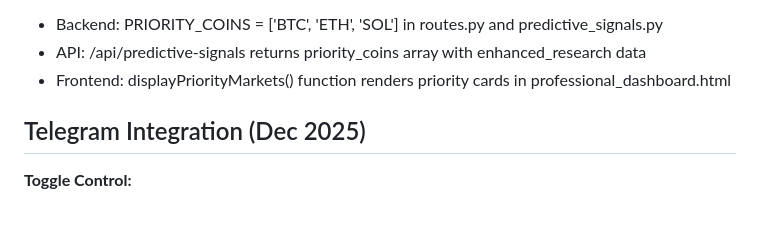
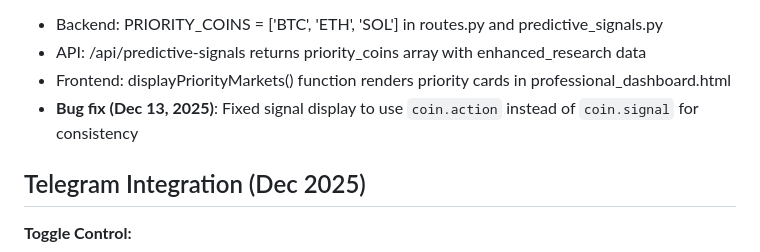
Before and after one commit to craftydeveloper/trademasternonict, a Markdown page: replit.md, the part around the change. GitHub-like rendering; blank space fills up the shorter version.

Commit message:
Make priority market signals consistent with trade signals
Fix a bug where the priority markets section incorrectly read signal data, causing inconsistency with the trade section.

Replit-Commit-Author: Agent
Replit-Commit-Session-Id: ca845efe-f459-46ce-b21e-fae2336efc53
Replit-Commit-Checkpoint-Type: full_checkpoint
Replit-Commit-Event-Id: 5eea8416-8899-4f8f-9e15-0e62ba62bee0
Replit-Commit-Screenshot-Url: https://storage.googleapis.com/screenshot-production-us-central1/0e5b96c4-2f88-4a24-b914-47f45bf827c4/ca845efe-f459-46ce-b21e-fae2336efc53/IZodU9d
Replit-Helium-Checkpoint-Created: true

```diff
--- a/replit.md
+++ b/replit.md
@@ -89,6 +89,7 @@ A dedicated Priority Markets section displays deep analysis for BTC, ETH, and SO
 - Backend: PRIORITY_COINS = ['BTC', 'ETH', 'SOL'] in routes.py and predictive_signals.py
 - API: /api/predictive-signals returns priority_coins array with enhanced_research data
 - Frontend: displayPriorityMarkets() function renders priority cards in professional_dashboard.html
+- **Bug fix (Dec 13, 2025)**: Fixed signal display to use `coin.action` instead of `coin.signal` for consistency
 
 ## Telegram Integration (Dec 2025)
 
```
